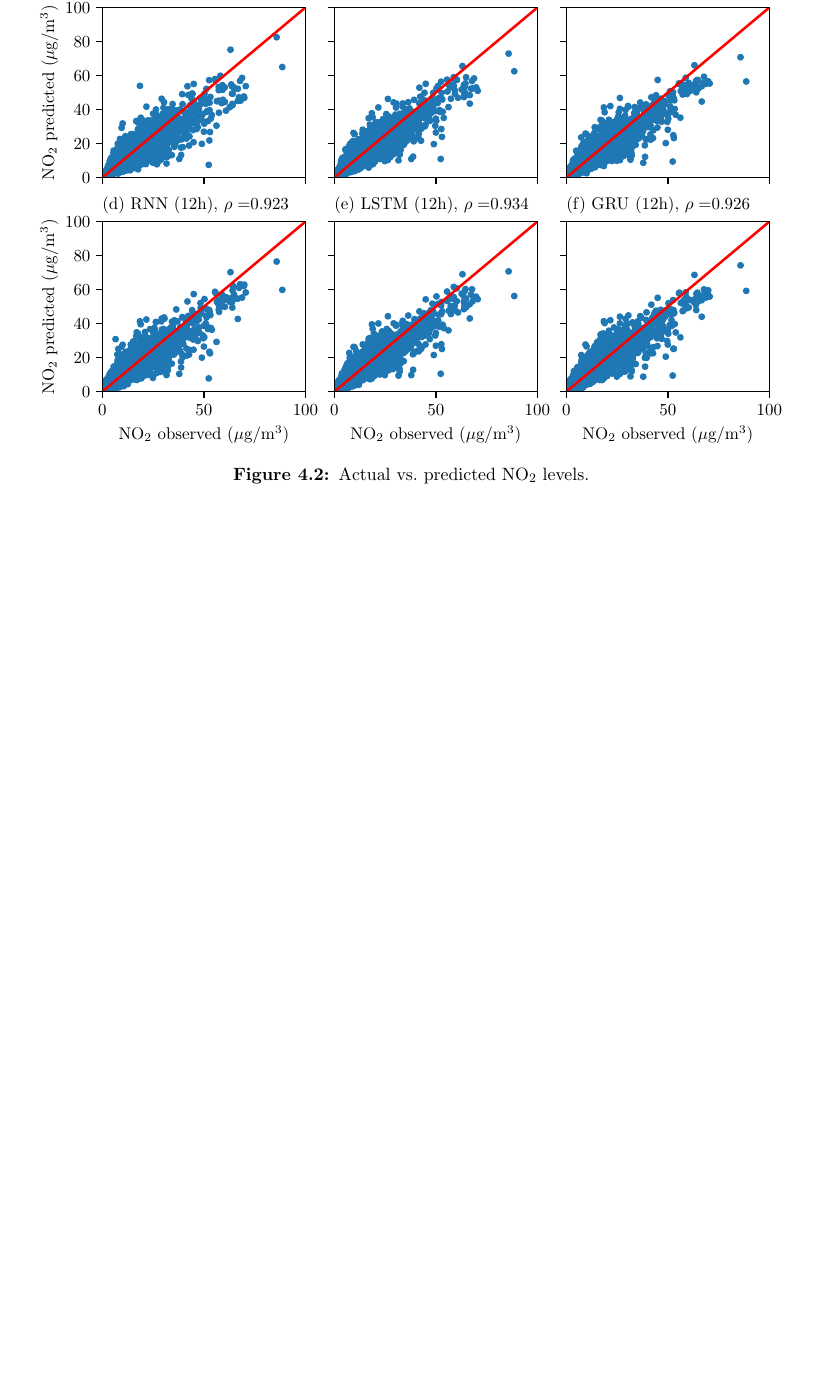
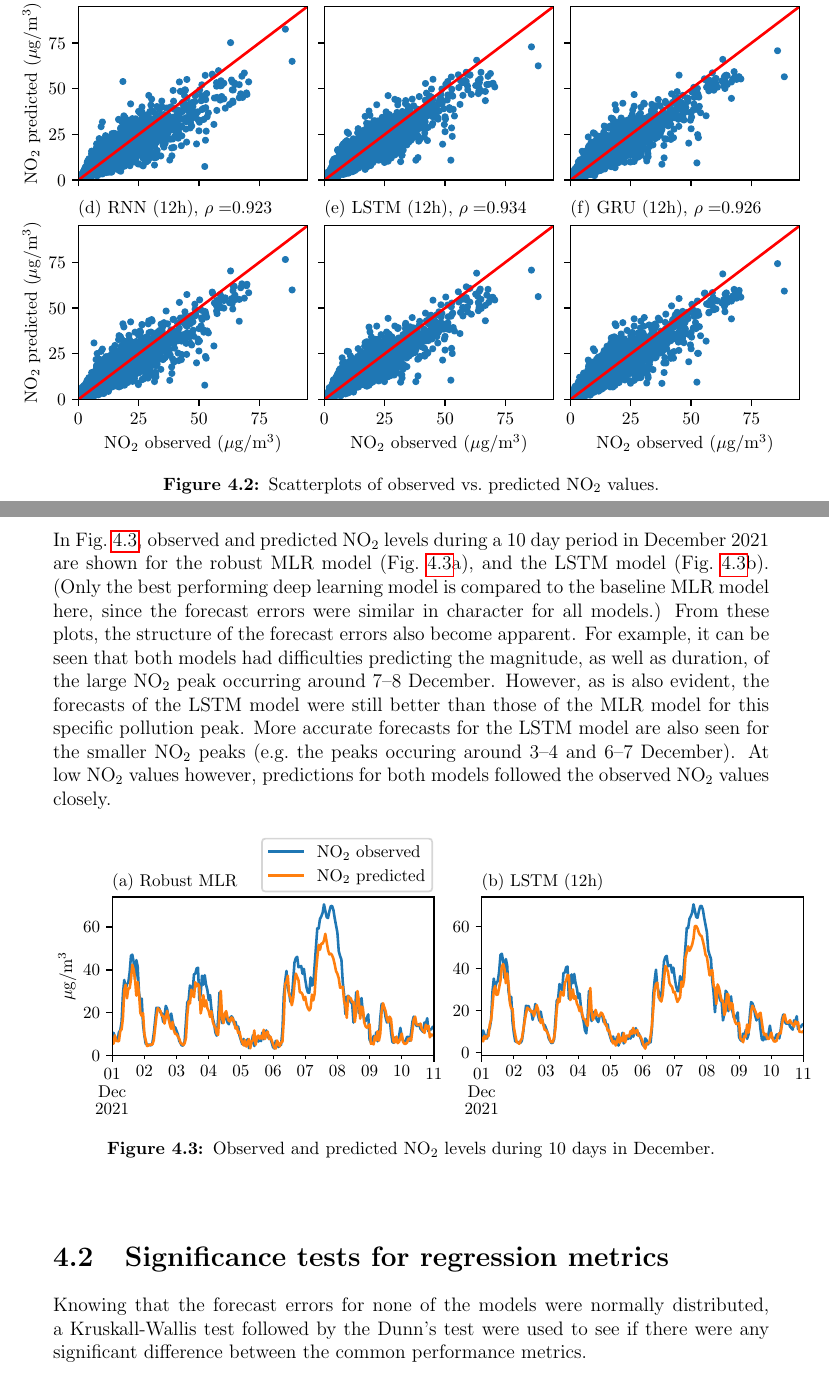
Before and after one commit to simoncarlen/forecasting_project, a LaTeX thesis (report/Simon_Carlén_Thesis.tex, which reads report/chapters/extended_background.tex, report/chapters/results.tex): part of page 26 of 33 before the commit and two parts of pages 27 and 28 of 35 after it, the two joined at a grey line, cut so that both start at the same text, the shorter picture padded with empty space. The pictures show the PDF file report/Simon_Carlén_Thesis.pdf that the author committed with the source.

Commit message:
thesis results almost done

```diff
--- a/report/chapters/extended_background.tex
+++ b/report/chapters/extended_background.tex
@@ -158,7 +158,10 @@ When evaluating the performance of a forecasting model, one is often concerned w
 $$e_t(1) = y_t - \hat{y}_t (t-1)$$
 where $\hat{y}_t (t-1)$ is the forecasted value of $y_t$ made at time $t-1$, and accuracy metrics such as the mean error (ME), the mean absolute error (MAE), the mean squared error (MSE), and the mean absolute percent forecast error (MAPE) are often utilized \cite{Montgomery2015}. These performance metrics are standard when evaluating regression models, and the equations for them are not repeated here. It can be noted though that the ME is an estimate of the expected value of $e_t(1)$, and strong departures from zero would indicate bias in the forecasts \cite{Montgomery2015}. Also, commonly the root mean squared error (RMSE) is used in connection with the MSE, as the MSE gives the magnitude of the errors in squared, and not original, units. The MSE is an estimate of the variance of $e_t(1)$, and consequently the RMSE becomes an estimate of the standard deviation \cite{Montgomery2012}.
 
+Kruskall-Wallis and the Dunn's test...
+
 \subsubsection{Tests for autocorrelation in forecast errors}
+\label{sec:auto_errors}
 An important concept in time series analysis is that of autocovariance and autocorrelation \cite{Montgomery2015}. The autocovariance and  the autocorrelation coefficient for two observations $k$ lags apart in a time series are given, respectively, by \cref{eq:covariance} and \cref{eq:correlation} below.
 
 \begin{gather}
--- a/report/chapters/results.tex
+++ b/report/chapters/results.tex
@@ -3,7 +3,7 @@
 Forecasts on the original scale of a time series are easier to interpret, and therefore the transformations made before model fitting were reversed to convert back to \textmugreek g/m$^3$. This required inverting the normalization, and also for the MLR model, using exp($\hat{y}$) for the predictions.
 \subsection{Common regression metrics}
 %In this section, commonly used regression metrics for each model are given and the results are briefly discussed. Further down however (section ??), a more formal comparison of the metrics are carried out with two statistical tests.
-Performance metrics for the robust MLR model and the neural network models are given in \cref{tab:performance_metrics}. Again, for the neural network models that were fit with rolling windows, the length of the input windows are indicated in parenthesis, and only the best performing models (in terms of lowest RMSE) are included here.
+The RMSE, MAE, and ME for the robust MLR model and the neural network models are given in \cref{tab:performance_metrics}. Again, for the neural network models that were fit with rolling windows, the length of the input windows are indicated in parenthesis, and only the best performing models (in terms of lowest RMSE) are included here.
 
 As can be inferred from \cref{tab:performance_metrics}, the neural network models all had lower RMSE than the baseline MLR model, with the LSTM model having the lowest value (3.10), closely followed by the dense model (3.18) that was not fit with rolling windows (see \vref{sec:model_fitting}). Looking at the MAE, also the LSTM model had the lowest value (1.89), again followed by the dense model (1.93), however, for the three remaining neural network models, the MAE were higher than for the baseline MLR model.
 \begin{table}[h]
@@ -43,0 +33 @@ The Box-Pierce test was utilized as well to see if the distribution of $r_k$ (th
+The Box-Pierce test was used with all models to see if the distribution of the sample ACF for the forecast errors were approximately normal. As described in \cref{sec:auto_errors}, this is equivalent to testing whether the forecast errors are white noise. Using the 50 first autocorrelations, the Box-Pierce test statistic ($Q_{\text{BP}}$) were very large for all models, and the corresponding $p$-values were, for all practical purposes, equal to zero. The results from the Box-Pierce tests are summarized in \cref{tab:boxpierce}.
@@ -57,8 +49,54 @@ GRU model (12h)        & 504.71          & $2.0\times10^{-76}$   \\ \bottomrule
 \end{tabular}
 \end{table}
 
+\noindent
+QQ-plots of the forecast errors for all models are shown in \cref{fig:qq-plot-errors}. Clearly, the errors were not normally distributed for any of the models, as indicated by the deviations from the straight line. Consequently, from \cref{fig:qq-plot-errors} and \cref{tab:boxpierce}, it can be inferred that the forecast errors were not Gaussian white noise. Instead, the errors appeared to be strongly correlated and non-random. The structure of the errors are discussed next.
+
 \subsubsection{Structure of the forecast errors}
-The results from \cref{tab:boxpierce} and \cref{fig:qq-plot-errors} suggests strong correlation and a non-normal distribution in the forecast errors for all models. A clue about the structure of the errors can be given by looking at the scatter plots shown in \cref{fig:correlations}, together with the Pearson correlation coefficient ($\rho$) for all models.
+An understanding of the structure of the forecast errors can be given by looking at the scatter plots of observed vs.\ predicted values for each model, shown in \cref{fig:correlations}. Also in \cref{fig:correlations}, the correlation between observed and predicted values are indicated with the Pearson correlation coefficient ($\rho$). If the forecasts were unbiased, the data points would be evenly distributed around the diagonal line. However, as can be seen for all models, the forecasts had tendencies to underestimate NO$_2$ values, and this tendency gets stronger as the NO$_2$ values increase.
+
+The MLR model had the lowest correlation coefficient ($\rho = 0.916$), and also the strongest tendency to underestimate NO$_2$ values, as indicated by the many data points located below the diagonal line in \cref{fig:correlations}a. Contrary to the neural network models (\cref{fig:correlations}b-f), the MLR model also made some predictions that were strong overestimations. For the neural network models, the correlation coefficients were all higher than for the baseline MLR model, and again, the LSTM model had the best performance for this metric ($\rho=0.934$). Furthermore, the predictions were much less biased, both in the lower ranges of NO$_2$ values, but especially in the higher ranges when compared to the MLR model (which showed strong bias already for observations exceeding 25 \textmugreek g/m$^3$).
+%in the lower ranges of NO$_2$ values compared to the MLR model, which shows strong bias already when observations start to exceed 25 \textmugreek g/m$^3$. In the higher ranges of NO$_2$ observations (say, 50 \textmugreek g/m$^3$ and above), all models tended to make predictions that were too low, though the bias in these ranges was much less severe for the neural network models (\cref{fig:correlations}b-f).
+\begin{figure}[h]
+\centering
+\makebox[\textwidth][c]{\includegraphics[width=1.1\textwidth]{../plots/qq_pred_errors_all}}
+\caption{Normal probability plots for the forecast errors.}
+\label{fig:qq-plot-errors}
+%\end{figure}
+%\begin{figure}[]
+%\bigskip
+%\centering
+\vspace*{\floatsep}% https://tex.stackexchange.com/q/26521/5764
+\makebox[\textwidth][c]{\includegraphics[width=1.1\textwidth]{../plots/correlations_all}}
+\caption{Scatterplots of observed vs.\ predicted NO$_2$ values.}
+\label{fig:correlations}
+\end{figure}
+\clearpage
+
+\noindent
+In \cref{fig:pred_vs_obs}, observed and predicted NO$_2$ levels during a 10 day period in December 2021 are shown for the robust MLR model (\cref{fig:pred_vs_obs}a), and the LSTM model (\cref{fig:pred_vs_obs}b). (Only the best performing deep learning model is compared to the baseline MLR model here, since the forecast errors were similar in character for all models.) From these plots, the structure of the forecast errors also become apparent. For example, it can be seen that both models had difficulties predicting the magnitude, as well as duration, of the large NO$_2$ peak occurring around 7--8 December. However, as is also evident, the forecasts of the LSTM model were still better than those of the MLR model for this specific pollution peak. More accurate forecasts for the LSTM model are also seen for the smaller NO$_2$ peaks (e.g.\ the peaks occuring around 3--4 and 6--7 December). At low NO$_2$ values however, predictions for both models followed the observed NO$_2$ values closely.
+
+%When looking at the predictions for lower NO$_2$ levels, it is not clear whether the LSTM model .
+
+\begin{figure}[h]
+\begin{center}
+%\makebox[\textwidth][c]{\includegraphics[width=1.01\textwidth]{../plots/predictions}}
+\includegraphics[scale=1.05]{../plots/predictions}
+\caption{Observed and predicted NO$_2$ levels during 10 days in December.}
+\label{fig:pred_vs_obs}
+\end{center}
+\end{figure}
+
+\section{Significance tests for regression metrics}
+
+Knowing that the forecast errors for none of the models were normally distributed, a Kruskall-Wallis test followed by the Dunn's test were used to see if there were any significant difference between the common performance metrics.
+
+%The largest spread in the data points can be seen for the MLR model (\cref{fig:correlations}a), which also had the lowest correlation coefficient ($\rho = 0.916$).
+%
+%
+%as well as the highest ME (\cref{tab:performance_metrics}). Contrary to the neural network models, the MLR model also made some predictions that were strongly over-estimated.
+%
+%All neural network showed stronger correlation between observed and predicted values than , and also for this metric, the LSTM model showed the best performance ($\rho = 0.934$).
 
 %and the Box-Pierce statistic together with corresponding $p$-values for the robust MLR model as well as the dense and LSTM models are given in \ref{tab:box-pierce}.
 
@@ -72,6 +110,3 @@ The results from \cref{tab:boxpierce} and \cref{fig:qq-plot-errors} suggests str
 
 %In \cref{fig:predictions}, predicted and observed NO$_2$ levels for all models during a 9 day window (1st to 9th of Dec) from the test set are shown. Comparing the MLR model with the deep learning models in \cref{fig:predictions}, it is clear that the MLR model performed worse during pollution peaks (e.g.\ the peak observed around 7--8 of Dec was not predicted very accurately). The model best predicting peaks during this time window appears to be the RNN model, but again the RNN model is clearly biased and also had the lowest $\rho$ among the deep learning models.
 
-\begin{figure}[h]
-\centering
-\makebox[\textwidth][c]{\includegraphics[width=1.05\textwidth]{../plots/correlations_all}}
```
Also changed, not shown: report/Simon_Carlén_Thesis.pdf, report/chapters/extended_background.tex (2 more changed lines), report/chapters/results.tex (20 more changed lines), 1 other file.
